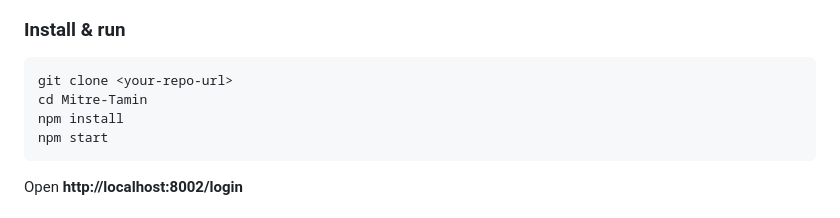
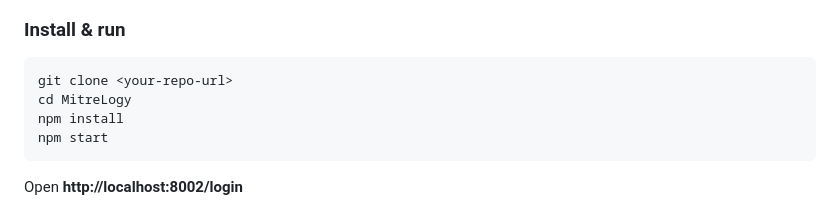
Before and after one commit to security-attack/MitreLogy, a Markdown page: README.md, the part around the change. Rendered like a GitHub page.

````diff
--- a/README.md
+++ b/README.md
@@ -55,7 +55,7 @@ Built for teams who want a private, offline-friendly alternative to MITRE Naviga
 
 ```bash
 git clone <your-repo-url>
-cd Mitre-Tamin
+cd MitreLogy
 npm install
 npm start
 ```
````
